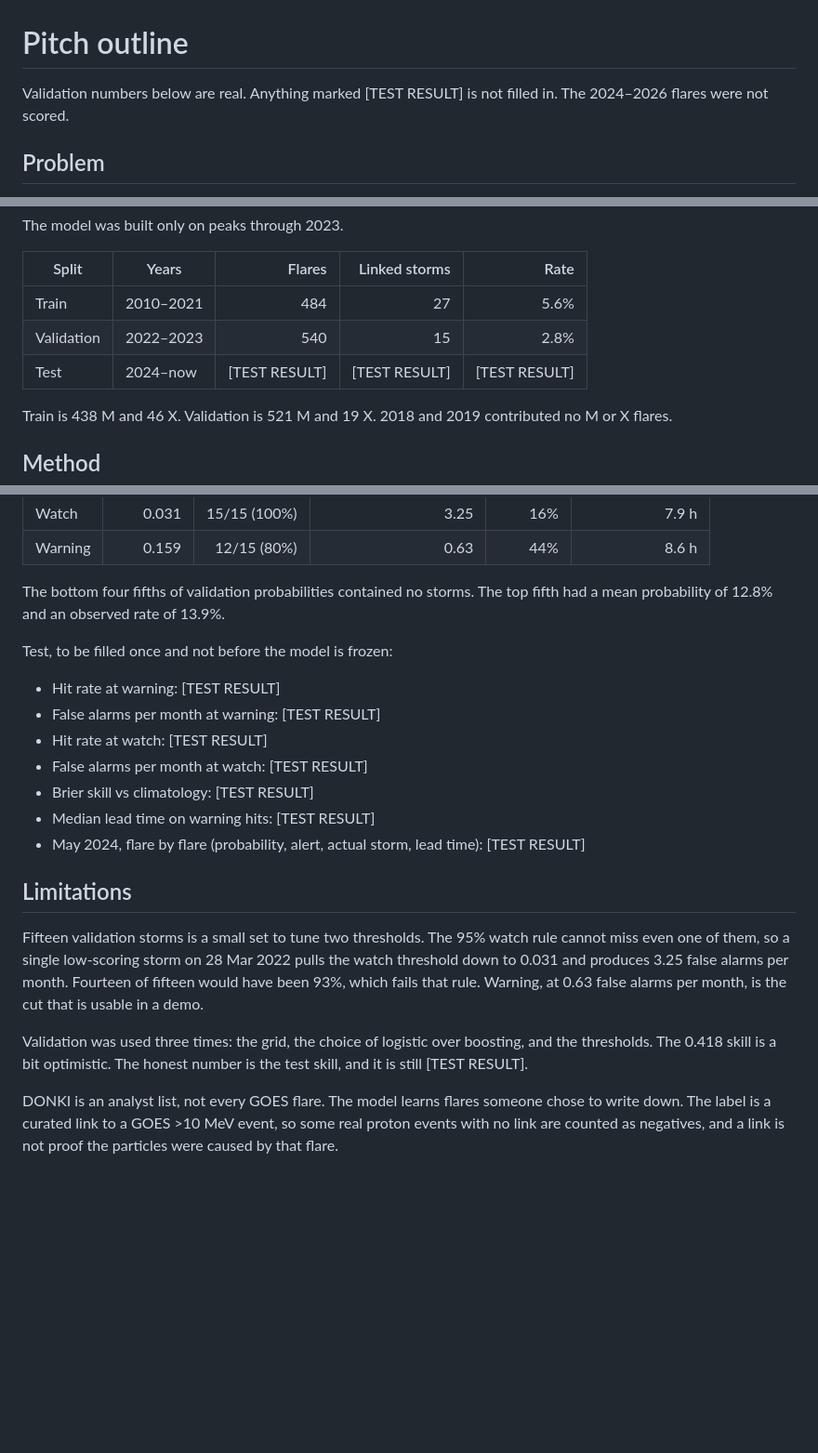
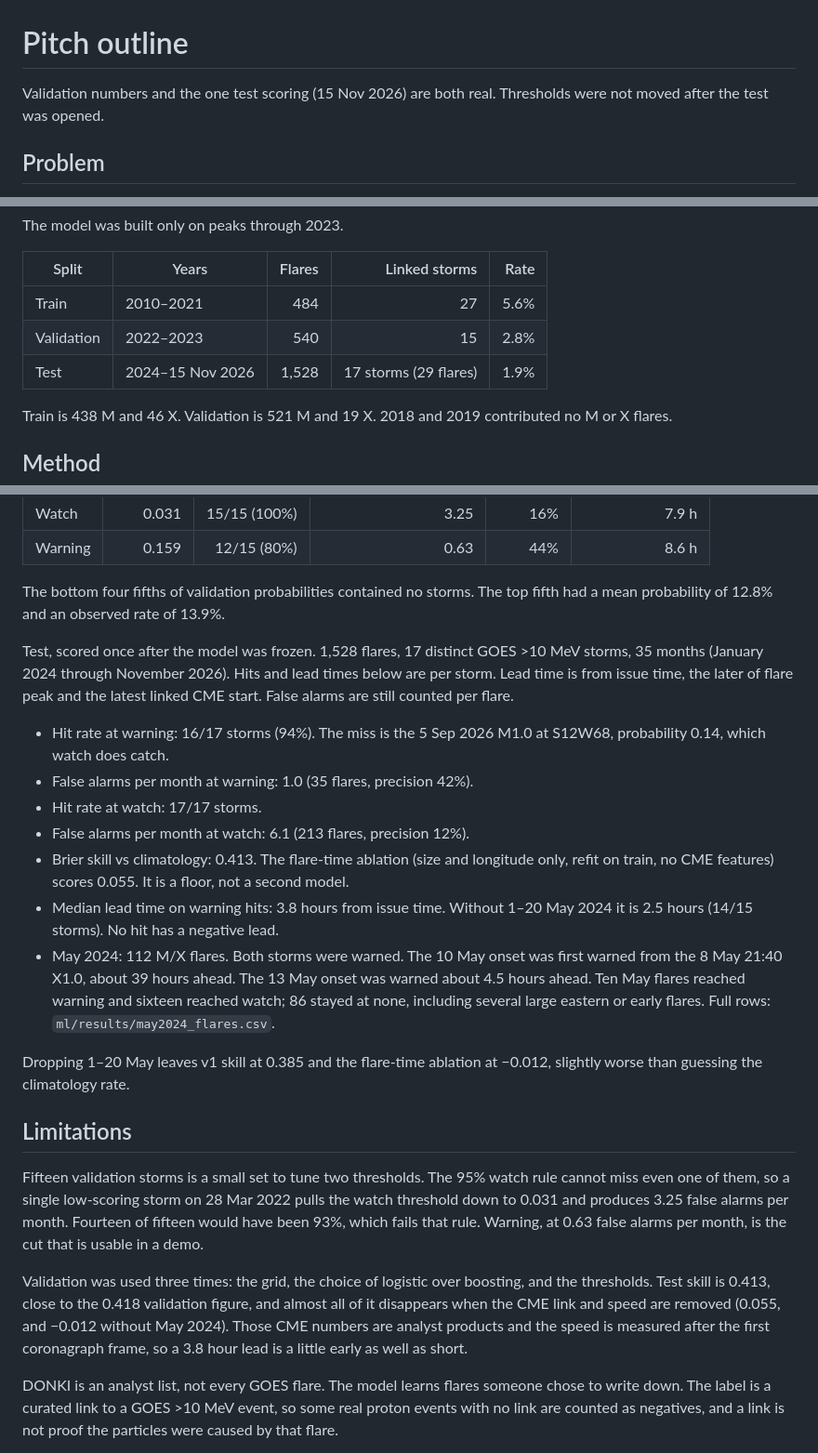
Before and after one commit to tmllo/aegis, a Markdown page: ml/results/pitch_outline.md, 3 parts joined by grey strips. Shown at 93% size. Rendered like a GitHub page; blank space fills up the shorter version.

```diff
--- a/ml/results/pitch_outline.md
+++ b/ml/results/pitch_outline.md
@@ -1,6 +1,6 @@
 # Pitch outline
 
-Validation numbers below are real. Anything marked [TEST RESULT] is not filled in. The 2024–2026 flares were not scored.
+Validation numbers and the one test scoring (15 Nov 2026) are both real. Thresholds were not moved after the test was opened.
 
 ## Problem
 
@@ -24,7 +24,7 @@ The model was built only on peaks through 2023.
 |---|---|---:|---:|---:|
 | Train | 2010–2021 | 484 | 27 | 5.6% |
 | Validation | 2022–2023 | 540 | 15 | 2.8% |
-| Test | 2024–now | [TEST RESULT] | [TEST RESULT] | [TEST RESULT] |
+| Test | 2024–15 Nov 2026 | 1,528 | 17 storms (29 flares) | 1.9% |
 
 Train is 438 M and 46 X. Validation is 521 M and 19 X. 2018 and 2019 contributed no M or X flares.
 
@@ -66,21 +66,23 @@ X-class flares storm 21.5% of the time (14/65) against 2.9% for M-class (28/959)
 
 The bottom four fifths of validation probabilities contained no storms. The top fifth had a mean probability of 12.8% and an observed rate of 13.9%.
 
-Test, to be filled once and not before the model is frozen:
+Test, scored once after the model was frozen. 1,528 flares, 17 distinct GOES >10 MeV storms, 35 months (January 2024 through November 2026). Hits and lead times below are per storm. Lead time is from issue time, the later of flare peak and the latest linked CME start. False alarms are still counted per flare.
 
-- Hit rate at warning: [TEST RESULT]
-- False alarms per month at warning: [TEST RESULT]
-- Hit rate at watch: [TEST RESULT]
-- False alarms per month at watch: [TEST RESULT]
-- Brier skill vs climatology: [TEST RESULT]
-- Median lead time on warning hits: [TEST RESULT]
-- May 2024, flare by flare (probability, alert, actual storm, lead time): [TEST RESULT]
+- Hit rate at warning: 16/17 storms (94%). The miss is the 5 Sep 2026 M1.0 at S12W68, probability 0.14, which watch does catch.
+- False alarms per month at warning: 1.0 (35 flares, precision 42%).
+- Hit rate at watch: 17/17 storms.
+- False alarms per month at watch: 6.1 (213 flares, precision 12%).
+- Brier skill vs climatology: 0.413. The flare-time ablation (size and longitude only, refit on train, no CME features) scores 0.055. It is a floor, not a second model.
+- Median lead time on warning hits: 3.8 hours from issue time. Without 1–20 May 2024 it is 2.5 hours (14/15 storms). No hit has a negative lead.
+- May 2024: 112 M/X flares. Both storms were warned. The 10 May onset was first warned from the 8 May 21:40 X1.0, about 39 hours ahead. The 13 May onset was warned about 4.5 hours ahead. Ten May flares reached warning and sixteen reached watch; 86 stayed at none, including several large eastern or early flares. Full rows: `ml/results/may2024_flares.csv`.
+
+Dropping 1–20 May leaves v1 skill at 0.385 and the flare-time ablation at −0.012, slightly worse than guessing the climatology rate.
 
 ## Limitations
 
 Fifteen validation storms is a small set to tune two thresholds. The 95% watch rule cannot miss even one of them, so a single low-scoring storm on 28 Mar 2022 pulls the watch threshold down to 0.031 and produces 3.25 false alarms per month. Fourteen of fifteen would have been 93%, which fails that rule. Warning, at 0.63 false alarms per month, is the cut that is usable in a demo.
 
-Validation was used three times: the grid, the choice of logistic over boosting, and the thresholds. The 0.418 skill is a bit optimistic. The honest number is the test skill, and it is still [TEST RESULT].
+Validation was used three times: the grid, the choice of logistic over boosting, and the thresholds. Test skill is 0.413, close to the 0.418 validation figure, and almost all of it disappears when the CME link and speed are removed (0.055, and −0.012 without May 2024). Those CME numbers are analyst products and the speed is measured after the first coronagraph frame, so a 3.8 hour lead is a little early as well as short.
 
 DONKI is an analyst list, not every GOES flare. The model learns flares someone chose to write down. The label is a curated link to a GOES >10 MeV event, so some real proton events with no link are counted as negatives, and a link is not proof the particles were caused by that flare.
 
```
Also changed, not shown: ml/results/DECISIONS.md (+26 -8 lines), ml/results/reliability.png (added), 4 other files.
